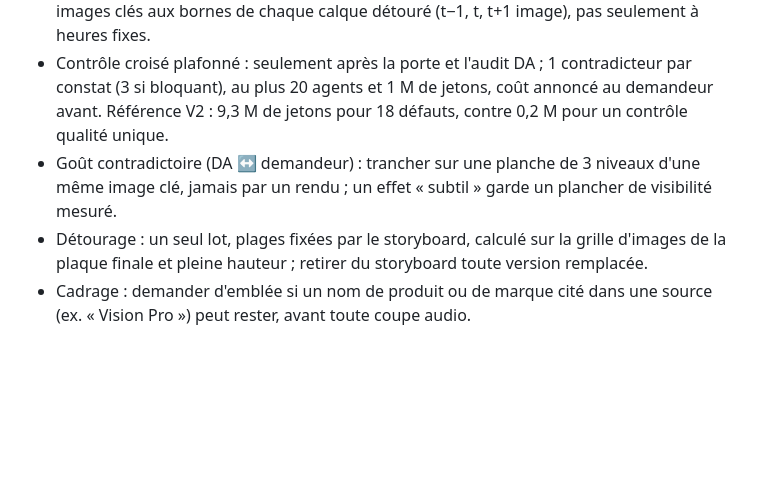
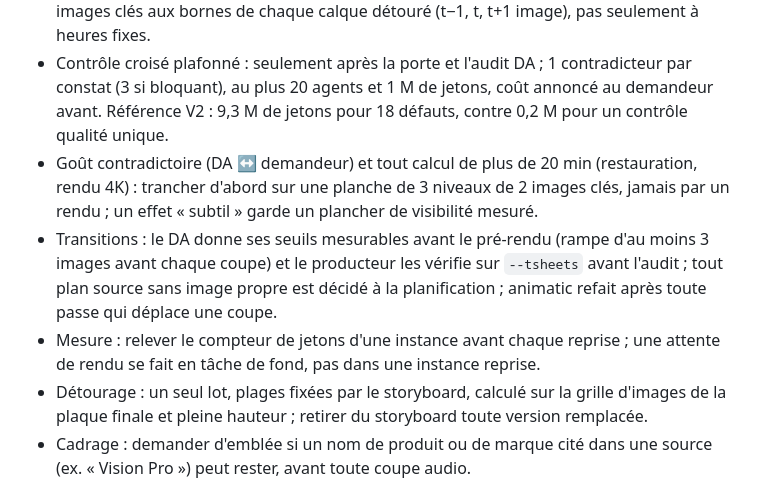
Before and after one commit to Medman321/Site-biteye-group, a Markdown page: .claude/CLAUDE.md, the part around the change. Drawn GitHub-style; blank space fills up the shorter version.

```diff
--- a/.claude/CLAUDE.md
+++ b/.claude/CLAUDE.md
@@ -50,7 +50,9 @@ Si les agents ne sont pas disponibles dans la session (ils se chargent au démar
 - Jamais d'économie sur l'audit DA, le contrôle qualité, l'écoute des coupes, les noms et le CTA.
 - Porte avant rendu : pas de rendu complet tant que l'alignement personne détourée / fond n'est pas vérifié image par image (écart, crâne non coupé, coupes de la source repérées) ; images clés aux bornes de chaque calque détouré (t−1, t, t+1 image), pas seulement à heures fixes.
 - Contrôle croisé plafonné : seulement après la porte et l'audit DA ; 1 contradicteur par constat (3 si bloquant), au plus 20 agents et 1 M de jetons, coût annoncé au demandeur avant. Référence V2 : 9,3 M de jetons pour 18 défauts, contre 0,2 M pour un contrôle qualité unique.
-- Goût contradictoire (DA ↔ demandeur) : trancher sur une planche de 3 niveaux d'une même image clé, jamais par un rendu ; un effet « subtil » garde un plancher de visibilité mesuré.
+- Goût contradictoire (DA ↔ demandeur) et tout calcul de plus de 20 min (restauration, rendu 4K) : trancher d'abord sur une planche de 3 niveaux de 2 images clés, jamais par un rendu ; un effet « subtil » garde un plancher de visibilité mesuré.
+- Transitions : le DA donne ses seuils mesurables avant le pré-rendu (rampe d'au moins 3 images avant chaque coupe) et le producteur les vérifie sur `--tsheets` avant l'audit ; tout plan source sans image propre est décidé à la planification ; animatic refait après toute passe qui déplace une coupe.
+- Mesure : relever le compteur de jetons d'une instance avant chaque reprise ; une attente de rendu se fait en tâche de fond, pas dans une instance reprise.
 - Détourage : un seul lot, plages fixées par le storyboard, calculé sur la grille d'images de la plaque finale et pleine hauteur ; retirer du storyboard toute version remplacée.
 - Cadrage : demander d'emblée si un nom de produit ou de marque cité dans une source (ex. « Vision Pro ») peut rester, avant toute coupe audio.
 
```
Also changed, not shown: .claude/retex/2026-10-temoignage-v2.md (+13 -0 lines).
